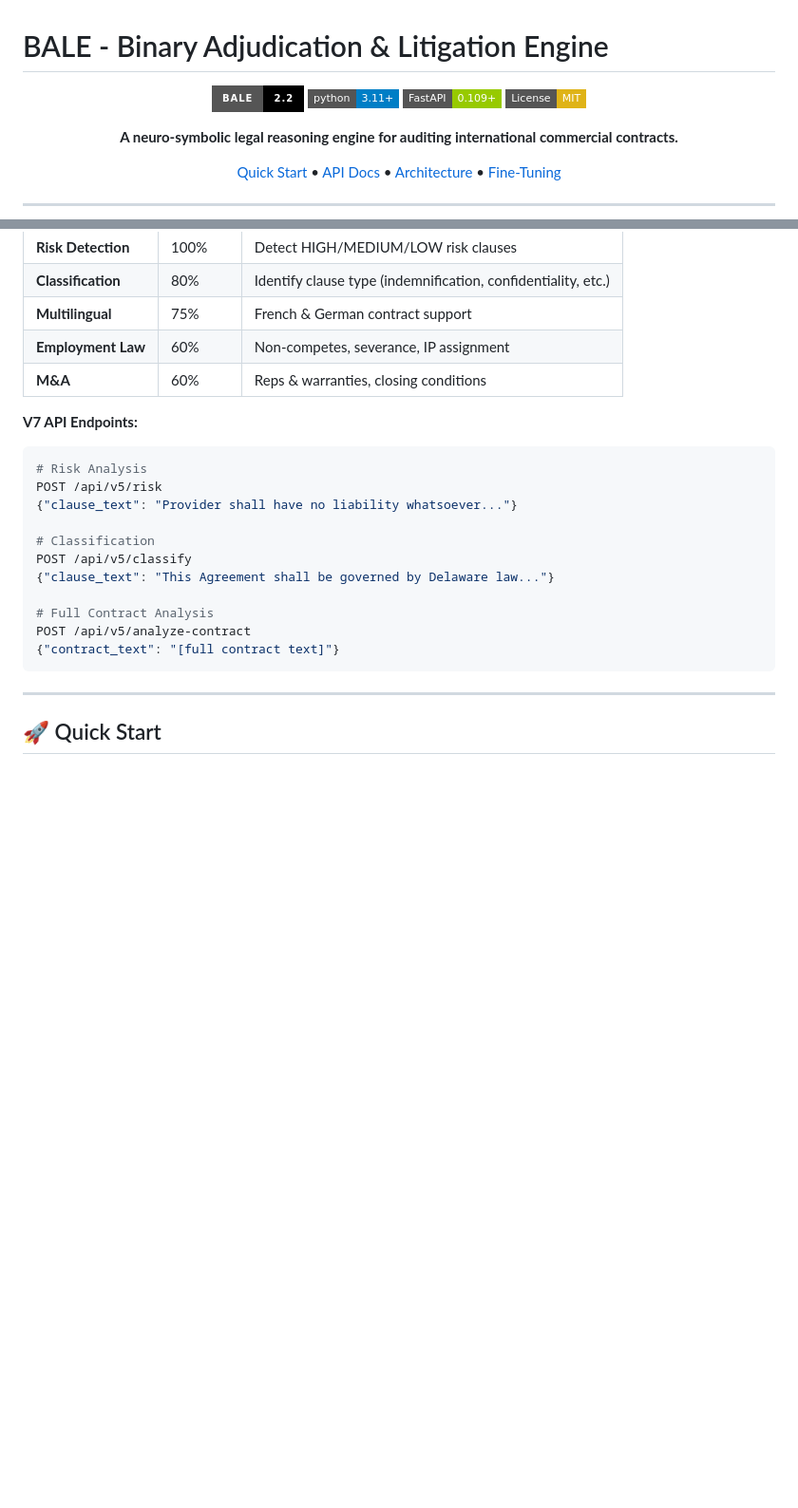
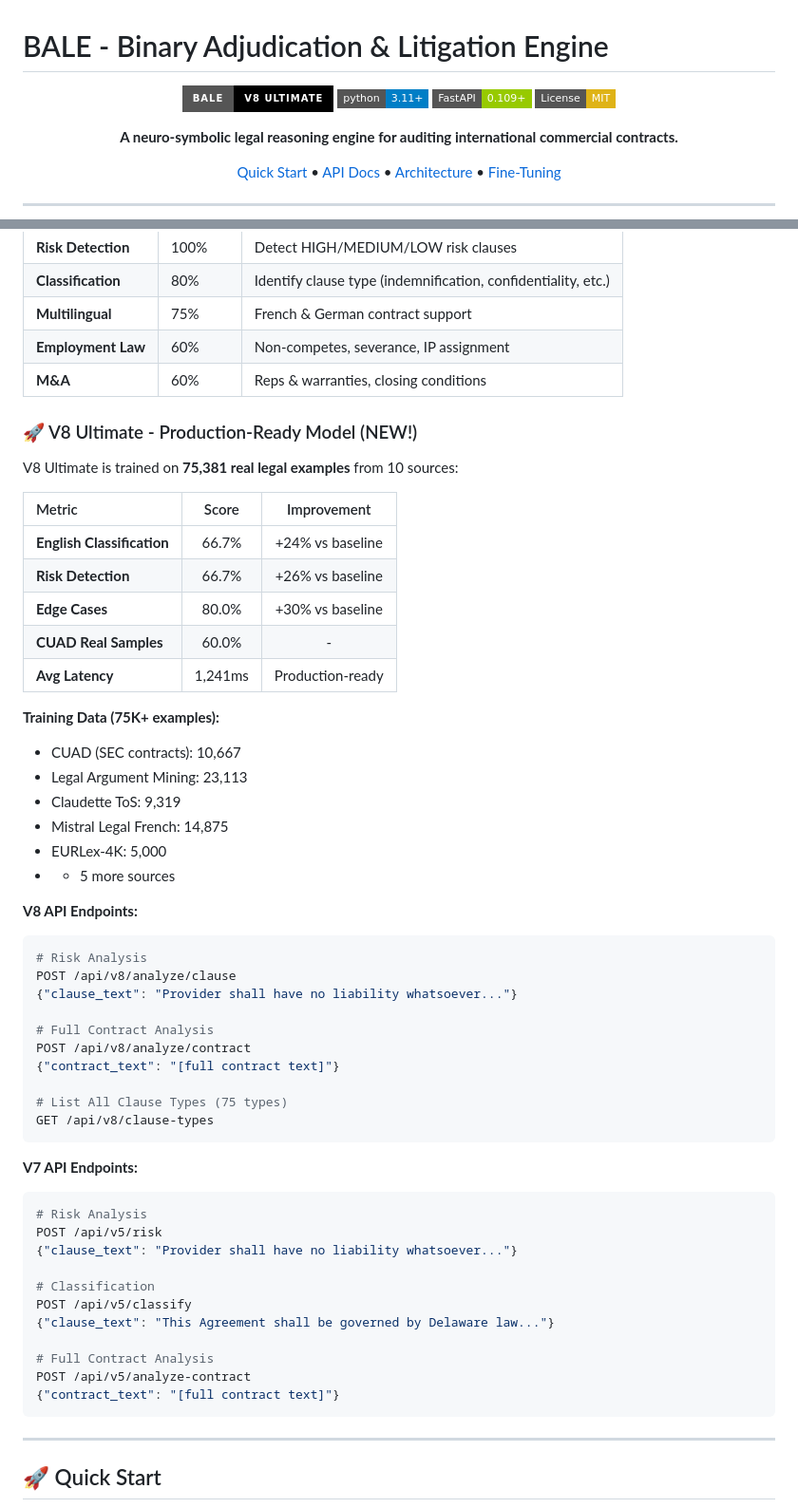
Before and after one commit to hamza2masmoudi/BALE-project, a Markdown page: README.md, 2 parts joined by grey strips. Shown at 95% size. Rendered like a GitHub page; badges without logos; blank space fills up the shorter version.

Commit message:
📚 docs: Update README with V8 Ultimate model
- Add V8 Ultimate section with evaluation metrics
- Document 75K+ training data sources
- Add V8 API endpoints (/api/v8/*)
- Update version badge to V8_Ultimate
- Include performance comparison vs baseline

V8 Ultimate: 66.7% English accuracy, 80% edge cases

````diff
--- a/README.md
+++ b/README.md
@@ -2,7 +2,7 @@
 
 <div align="center">
 
-![BALE Logo](https://img.shields.io/badge/BALE-2.2-black?style=for-the-badge)
+![BALE Logo](https://img.shields.io/badge/BALE-V8_Ultimate-black?style=for-the-badge)
 [![Python 3.11+](https://img.shields.io/badge/python-3.11+-blue.svg?style=flat-square)](https://www.python.org/downloads/)
 [![FastAPI](https://img.shields.io/badge/FastAPI-0.109+-green.svg?style=flat-square)](https://fastapi.tiangolo.com)
 [![License: MIT](https://img.shields.io/badge/License-MIT-yellow.svg?style=flat-square)](LICENSE)
@@ -54,6 +54,40 @@ BALE includes a fine-tuned **Mistral-7B** model (V7) for real-time clause analys
 | **Employment Law** | 60% | Non-competes, severance, IP assignment |
 | **M&A** | 60% | Reps & warranties, closing conditions |
 
+### 🚀 V8 Ultimate - Production-Ready Model (NEW!)
+
+V8 Ultimate is trained on **75,381 real legal examples** from 10 sources:
+
+| Metric | Score | Improvement |
+|:-------|:-----:|:-----------:|
+| **English Classification** | 66.7% | +24% vs baseline |
+| **Risk Detection** | 66.7% | +26% vs baseline |
+| **Edge Cases** | 80.0% | +30% vs baseline |
+| **CUAD Real Samples** | 60.0% | - |
+| **Avg Latency** | 1,241ms | Production-ready |
+
+**Training Data (75K+ examples):**
+- CUAD (SEC contracts): 10,667
+- Legal Argument Mining: 23,113
+- Claudette ToS: 9,319
+- Mistral Legal French: 14,875
+- EURLex-4K: 5,000
+- + 5 more sources
+
+**V8 API Endpoints:**
+```bash
+# Risk Analysis
+POST /api/v8/analyze/clause
+{"clause_text": "Provider shall have no liability whatsoever..."}
+
+# Full Contract Analysis
+POST /api/v8/analyze/contract
+{"contract_text": "[full contract text]"}
+
+# List All Clause Types (75 types)
+GET /api/v8/clause-types
+```
+
 **V7 API Endpoints:**
 ```bash
 # Risk Analysis
@@ -68,6 +102,8 @@ POST /api/v5/classify
 POST /api/v5/analyze-contract
 {"contract_text": "[full contract text]"}
 ```
+
+
 
 ---
 
````
